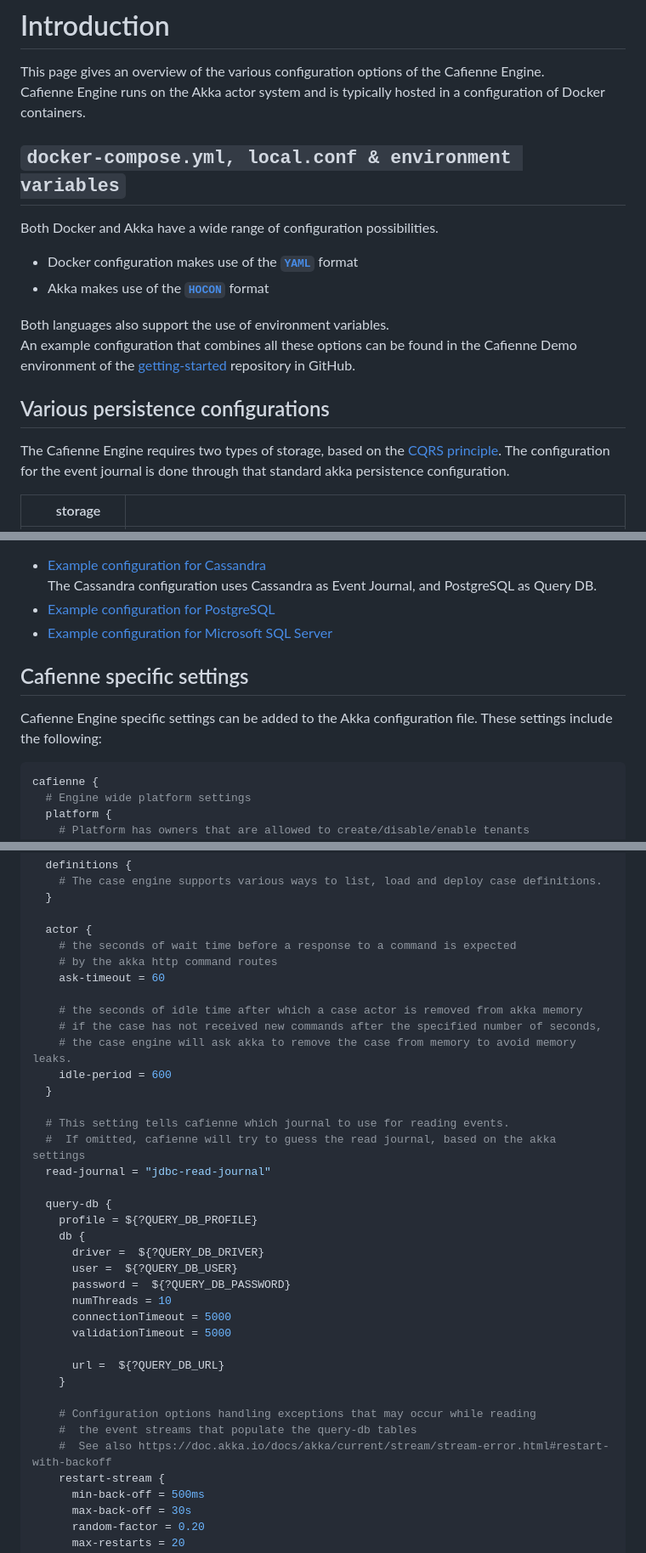
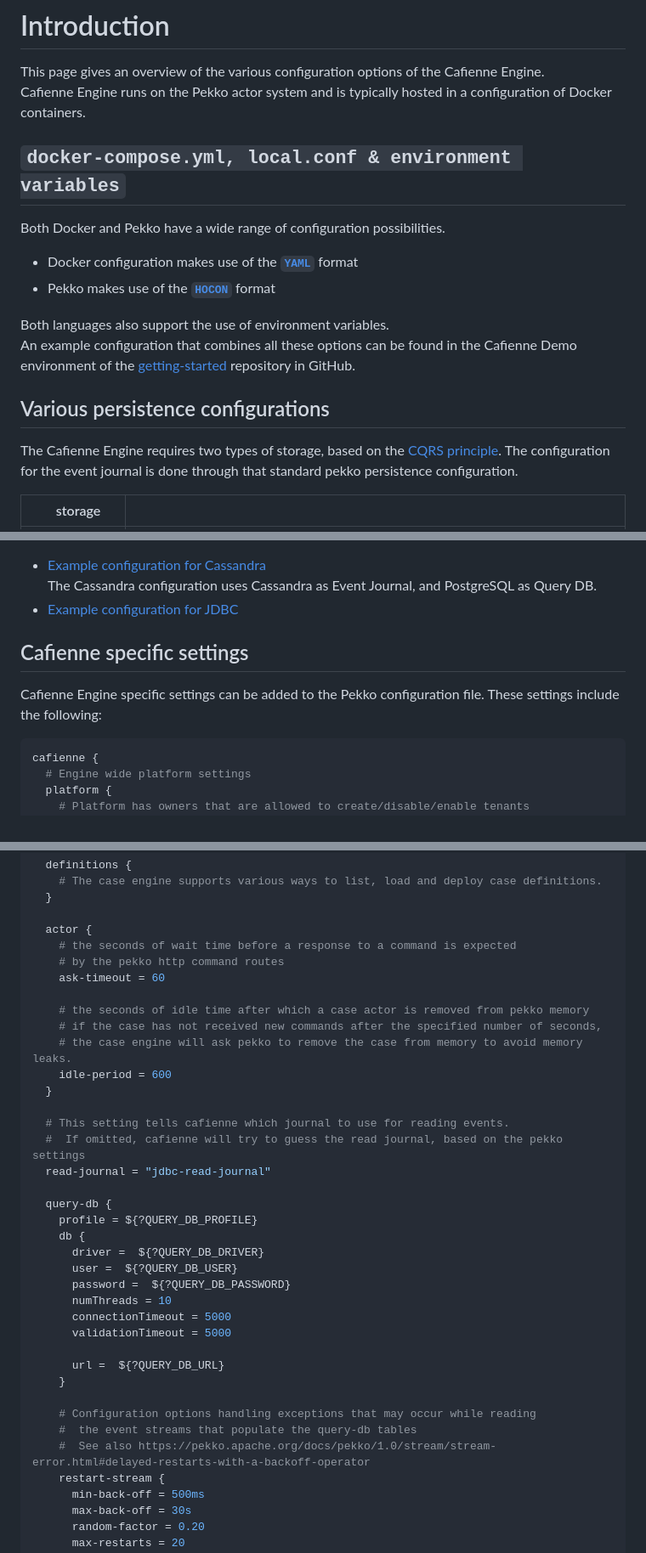
Before and after one commit to casefabric/guide, a Markdown page: docs/engine/configuration.md, 3 parts joined by grey strips. Shown: that part at 85% size. Rendered like a GitHub page.

Commit message:
Move to Pekko

````diff
--- a/docs/engine/configuration.md
+++ b/docs/engine/configuration.md
@@ -8,14 +8,14 @@ sidebar_label: Configuration
 
 This page gives an overview of the various configuration options of the Cafienne Engine.
 <br/>
-Cafienne Engine runs on the Akka actor system and is typically hosted in a configuration of Docker containers.
+Cafienne Engine runs on the Pekko actor system and is typically hosted in a configuration of Docker containers.
 
 
 ## `docker-compose.yml, local.conf & environment variables`
 
-Both Docker and Akka have a wide range of configuration possibilities.
+Both Docker and Pekko have a wide range of configuration possibilities.
 - Docker configuration makes use of the [**`YAML`**](https://en.wikipedia.org/wiki/YAML) format
-- Akka makes use of the [**`HOCON`**](https://doc.akka.io/docs/akka/current/general/configuration.html) format
+- Pekko makes use of the [**`HOCON`**](https://pekko.apache.org/docs/pekko/1.1/general/configuration.html) format
 
 Both languages also support the use of environment variables.
 <br/>An example configuration that combines all these options can be found in the Cafienne Demo environment of the [getting-started ](https://github.com/cafienne/getting-started) repository in GitHub.
@@ -23,7 +23,7 @@ Both languages also support the use of environment variables.
 ## Various persistence configurations
 
 The Cafienne Engine requires two types of storage, based on the [CQRS principle](https://en.wikipedia.org/wiki/Command_Query_Responsibility_Segregation).
-The configuration for the event journal is done through that standard akka persistence configuration.
+The configuration for the event journal is done through that standard pekko persistence configuration.
 
 | &nbsp;&nbsp; storage |  |
 |----------|-------------|
@@ -39,12 +39,11 @@ The configuration for the event journal is done through that standard akka persi
 
 - [Example configuration for Cassandra](assets/engine/configuration/cassandra.conf)
   <br/> The Cassandra configuration uses Cassandra as Event Journal, and PostgreSQL as Query DB.
-- [Example configuration for PostgreSQL](assets/engine/configuration/postgres.conf)
-- [Example configuration for Microsoft SQL Server](assets/engine/configuration/sqlserver.conf)
+- [Example configuration for JDBC](assets/engine/configuration/jdbc.conf)
 
 ## Cafienne specific settings
 
-Cafienne Engine specific settings can be added to the Akka configuration file. These settings include the following:
+Cafienne Engine specific settings can be added to the Pekko configuration file. These settings include the following:
 
 ```yml
 cafienne {
@@ -125,17 +124,17 @@ cafienne {
 
   actor {
     # the seconds of wait time before a response to a command is expected
-    # by the akka http command routes
+    # by the pekko http command routes
     ask-timeout = 60
 
-    # the seconds of idle time after which a case actor is removed from akka memory
+    # the seconds of idle time after which a case actor is removed from pekko memory
     # if the case has not received new commands after the specified number of seconds,
-    # the case engine will ask akka to remove the case from memory to avoid memory leaks.
+    # the case engine will ask pekko to remove the case from memory to avoid memory leaks.
     idle-period = 600
   }
 
   # This setting tells cafienne which journal to use for reading events.
-  #  If omitted, cafienne will try to guess the read journal, based on the akka settings
+  #  If omitted, cafienne will try to guess the read journal, based on the pekko settings
   read-journal = "jdbc-read-journal"
 
   query-db {
@@ -153,7 +152,7 @@ cafienne {
 
     # Configuration options handling exceptions that may occur while reading
     #  the event streams that populate the query-db tables
-    #  See also https://doc.akka.io/docs/akka/current/stream/stream-error.html#restart-with-backoff
+    #  See also https://pekko.apache.org/docs/pekko/1.0/stream/stream-error.html#delayed-restarts-with-a-backoff-operator
     restart-stream {
       min-back-off = 500ms
       max-back-off = 30s
````
Also changed, not shown: docs/overview/product-overview.md (+1 -1 lines), docs/overview/why-cafienne.md (+1 -1 lines), docs/assets/overview/product-overview.png, 4 other files.
